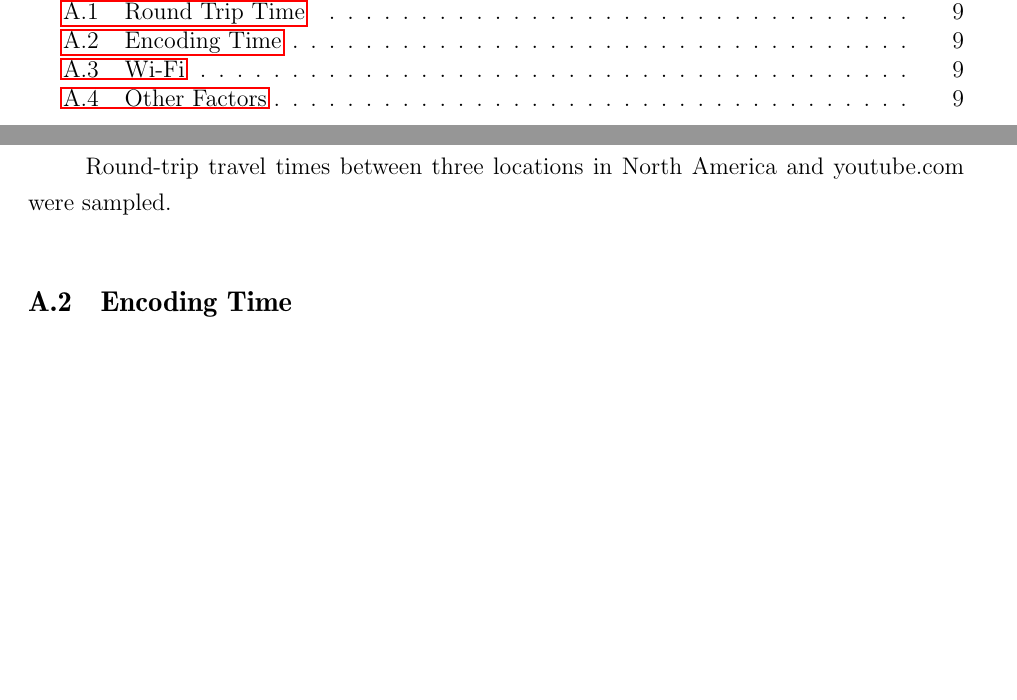
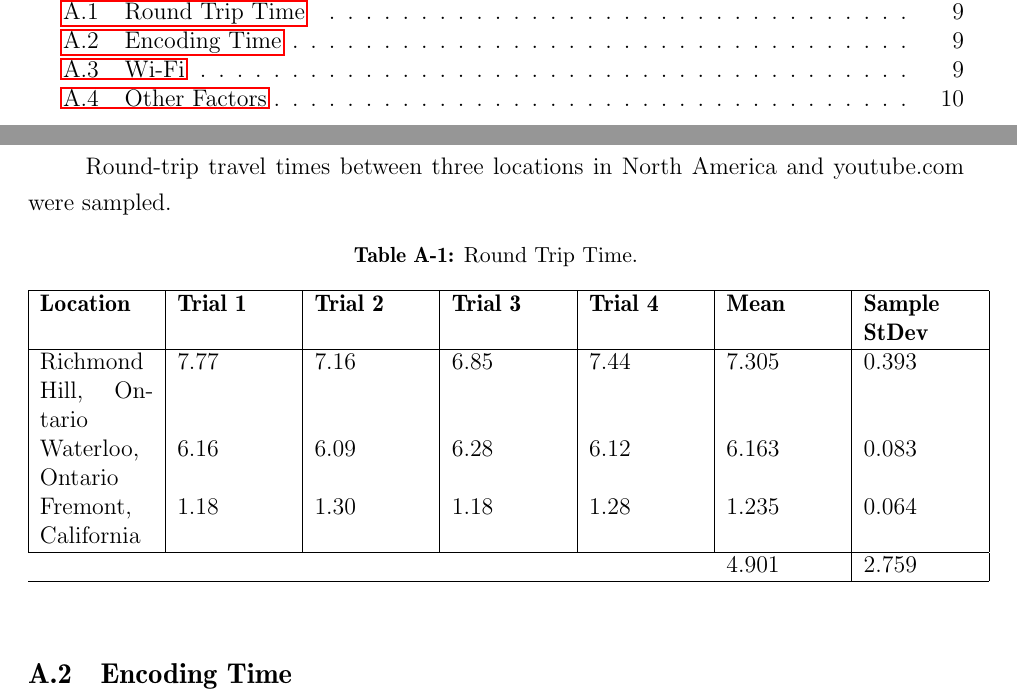
Before and after one commit to cbhl/uw-wkrpt-4a, a LaTeX document (report.tex): two parts of pages 4 and 15 of 16, joined at a grey line, cut so that both start at the same text, the shorter picture padded with empty space. Compiled offline with pdfLaTeX.

Commit message:
Add rtt table.

```diff
--- a/report.tex
+++ b/report.tex
@@ -354,6 +354,33 @@ noted below.
 Round-trip travel times between three locations in North America and youtube.com
 were sampled.
 
+\begin{table}
+  \caption{Round Trip Time.}
+  \label{tbl:rtt}
+  \centering
+  \begin{tabular}{|p{2.0cm}|p{2.0cm}|p{2.0cm}|p{2.0cm}|p{2.0cm}|p{2.0cm}|
+                   p{2.0cm}|}
+    \hline
+    \textbf{Location} &
+    \textbf{Trial 1} &
+    \textbf{Trial 2} &
+    \textbf{Trial 3} &
+    \textbf{Trial 4} &
+    \textbf{Mean} &
+    \textbf{Sample StDev} \\
+    \hline
+    Richmond Hill, Ontario &
+      7.77 & 7.16 & 6.85 & 7.44 & 7.305 & 0.393 \\
+    Waterloo, Ontario &
+      6.16 & 6.09 & 6.28 & 6.12 & 6.163 & 0.083 \\
+    Fremont, California &
+      1.18 & 1.30 & 1.18 & 1.28 & 1.235 & 0.064 \\
+    \hline
+    \multicolumn{5}{p{10.0cm}}{} & 4.901 & 2.759 \\
+    \hline
+  \end{tabular}
+\end{table}
+
 \subsection{Encoding Time}
 To protect proprietary design decisions, assume it takes 2000 ms to encode 1000
 s (~= 16 minutes) of audio. (Video encoding time is ignored; since the control
```
